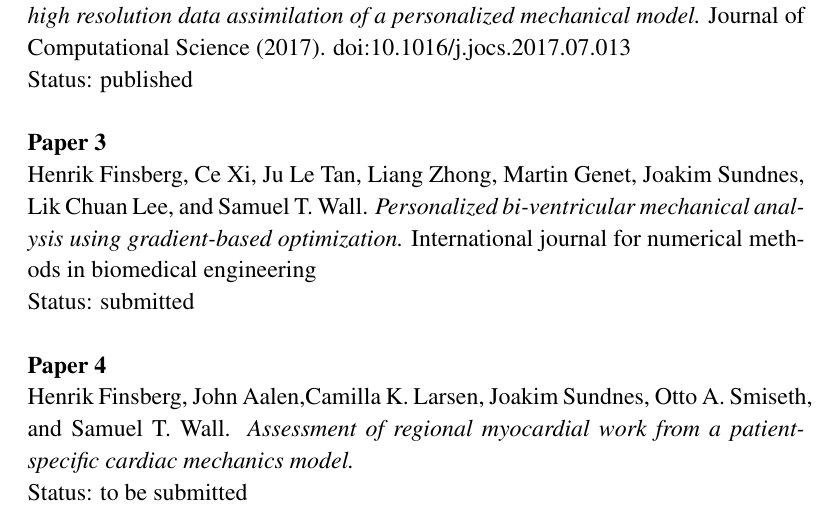
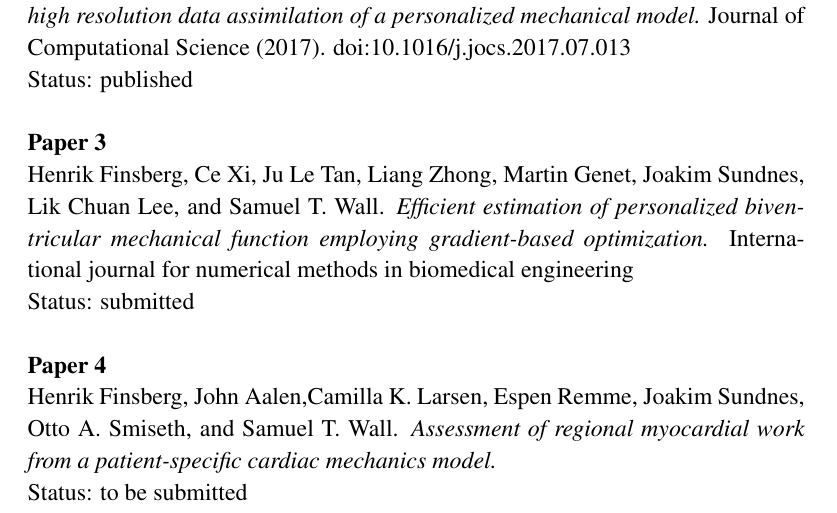
Before and after one commit to finsberg/phd_thesis, a LaTeX thesis (main.tex, which reads pre_thesis/list_of_papers.tex): part of page 4 of 162, cut so that both start at the same text. Compiled offline with pdfLaTeX; a missing font is replaced by an installed copy or a similar font.

Commit message:
Add missing co-author to list of papers

```diff
--- a/pre_thesis/list_of_papers.tex
+++ b/pre_thesis/list_of_papers.tex
@@ -26,16 +26,16 @@ Computational Science (2017). doi:10.1016/j.jocs.2017.07.013
 \hfill  \\
 Henrik Finsberg, Ce Xi,  Ju Le Tan,  Liang Zhong, Martin Genet, Joakim
 Sundnes, Lik Chuan Lee, and Samuel T. Wall.
-\emph{Personalized bi-ventricular mechanical analysis using
-  gradient-based optimization.} International journal for
-numerical methods in biomedical engineering
+\emph{Efficient estimation of personalized biventricular mechanical
+  function employing gradient-based optimization.} International
+journal for numerical methods in biomedical engineering
 \\Status: submitted
 \\\\
 \noindent
 \textbf{Paper 4}
 \hfill  \\
 Henrik Finsberg, John Aalen,Camilla K.
-Larsen, Joakim Sundnes, Otto A. Smiseth, and
+Larsen, Espen Remme, Joakim Sundnes, Otto A. Smiseth, and
 Samuel T. Wall.
 \emph{Assessment of regional myocardial work from a
 patient-specific cardiac mechanics model.}
```
